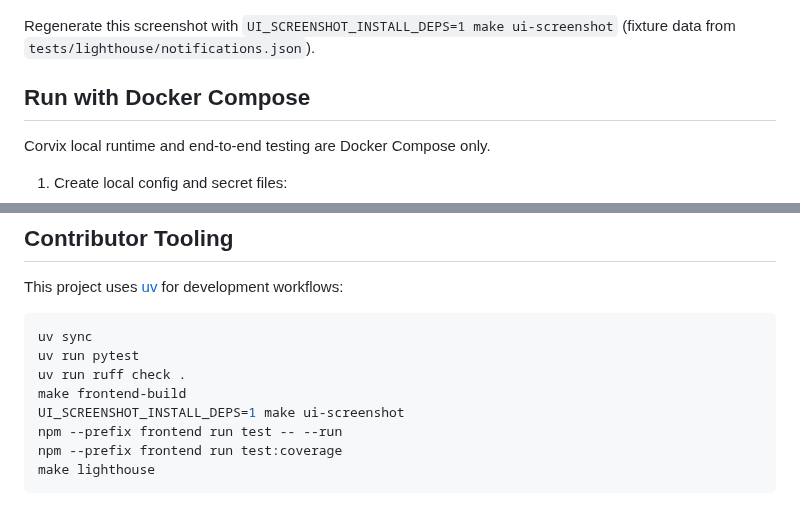
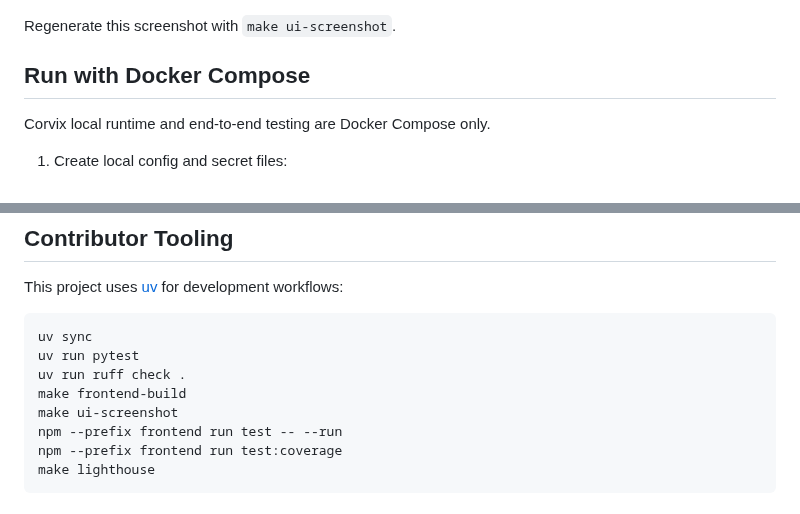
Before and after one commit to renefritze/corvix, a Markdown page: README.md, 2 parts joined by grey strips. GitHub-like rendering.

Commit message:
fix(ci): run screenshot generation in pinned Playwright container

```diff
--- a/README.md
+++ b/README.md
@@ -6,7 +6,7 @@ GitHub notifications dashboards
 
 ![Corvix dashboard UI screenshot with fixture data](docs/_static/corvix-ui.png)
 
-Regenerate this screenshot with `UI_SCREENSHOT_INSTALL_DEPS=1 make ui-screenshot` (fixture data from `tests/lighthouse/notifications.json`).
+Regenerate this screenshot with `make ui-screenshot`.
 
 ## Run with Docker Compose
 
@@ -51,7 +51,7 @@ uv sync
 uv run pytest
 uv run ruff check .
 make frontend-build
-UI_SCREENSHOT_INSTALL_DEPS=1 make ui-screenshot
+make ui-screenshot
 npm --prefix frontend run test -- --run
 npm --prefix frontend run test:coverage
 make lighthouse
```
Also changed, not shown: docs/_static/corvix-ui.png, 2 other files.
